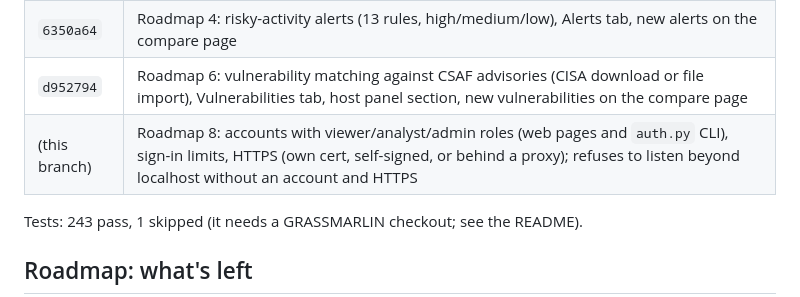
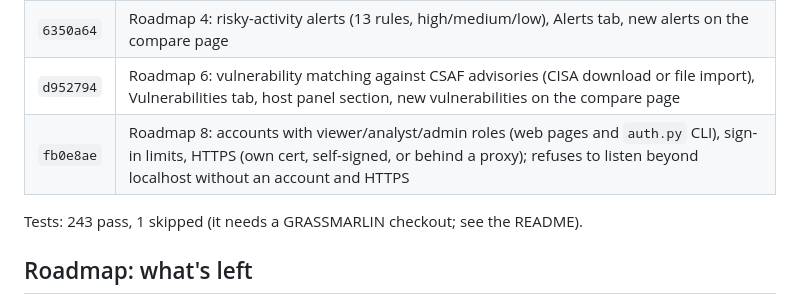
Before and after one commit to mmagnusson/pyLot, a Markdown page: PROGRESS.md, the part around the change. Rendered like a GitHub page.

Commit message:
Record the accounts and HTTPS commit in the progress notes
Co-Authored-By: Claude Opus 5.5 <noreply@anthropic.com>

```diff
--- a/PROGRESS.md
+++ b/PROGRESS.md
@@ -22,7 +22,7 @@ grammar and confidence rules, sessions), then go beyond it for ICS/OT work.
 | `c171e2a` | Roadmap 3 and 5: industrial protocol decoders (Modbus/UMAS, DNP3, S7comm, EtherNet/IP and CIP, IEC 104, BACnet, SNMP, banners) giving operations and asset identity (vendor, model, firmware, serial) |
 | `6350a64` | Roadmap 4: risky-activity alerts (13 rules, high/medium/low), Alerts tab, new alerts on the compare page |
 | `d952794` | Roadmap 6: vulnerability matching against CSAF advisories (CISA download or file import), Vulnerabilities tab, host panel section, new vulnerabilities on the compare page |
-| (this branch) | Roadmap 8: accounts with viewer/analyst/admin roles (web pages and `auth.py` CLI), sign-in limits, HTTPS (own cert, self-signed, or behind a proxy); refuses to listen beyond localhost without an account and HTTPS |
+| `fb0e8ae` | Roadmap 8: accounts with viewer/analyst/admin roles (web pages and `auth.py` CLI), sign-in limits, HTTPS (own cert, self-signed, or behind a proxy); refuses to listen beyond localhost without an account and HTTPS |
 
 Tests: 243 pass, 1 skipped (it needs a GRASSMARLIN checkout; see the README).
 
```
